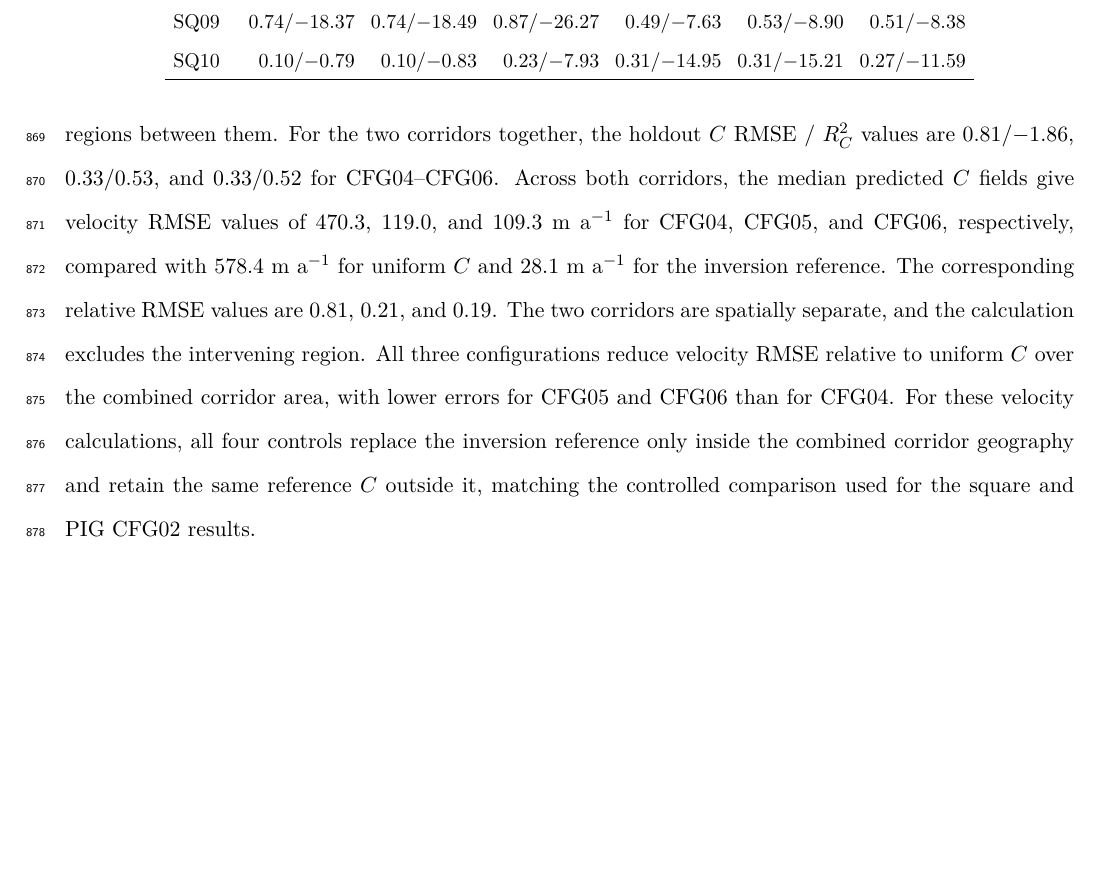
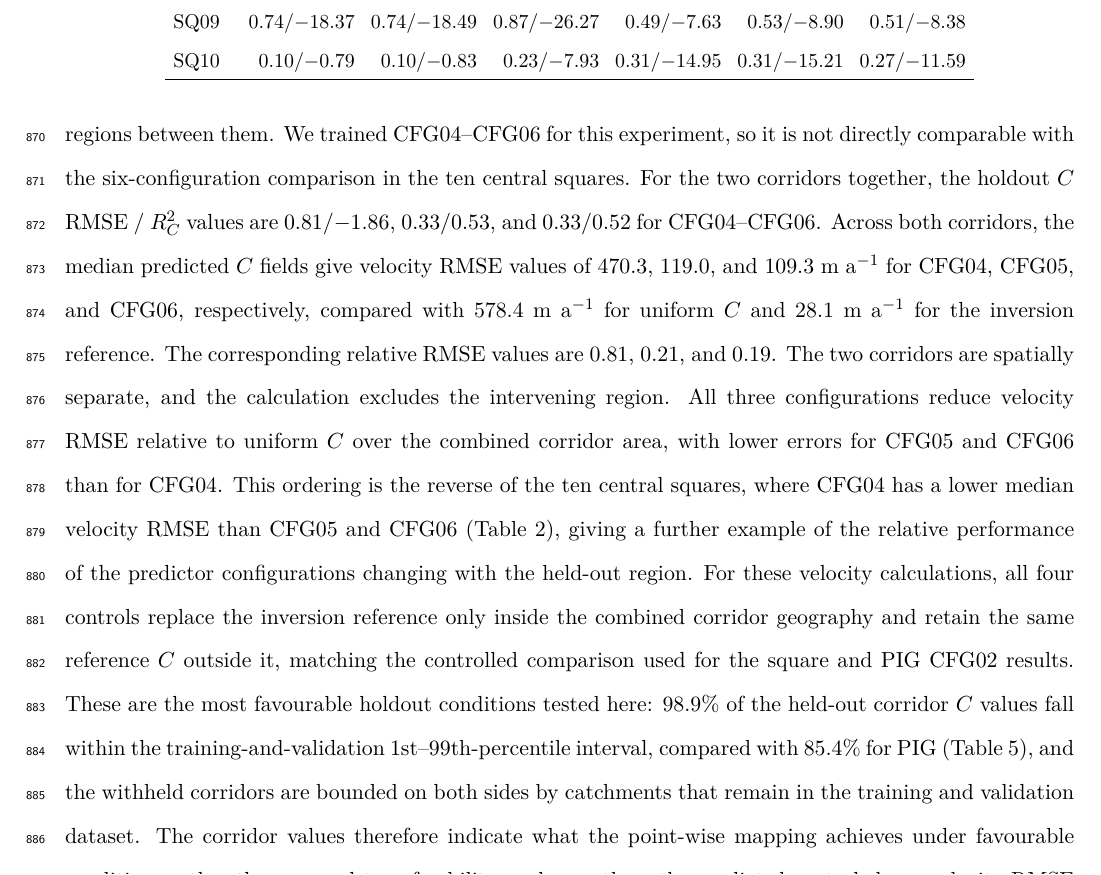
Before and after one commit to racheetmatai/icepack-inverse, a LaTeX document (manuscript/manuscript.tex): part of page 42 of 52, cut so that both start at the same text, the shorter picture padded with empty space. Compiled offline with pdfLaTeX.

Commit message:
Take the author's 24 September manuscript edits
Five author changes: active voice for the velocity and magnetic-anomaly
sources with a serial comma, an acknowledgement to Gunter Leguy (NCAR), a
note that the inter-catchment experiment trained CFG04-CFG06 only and so is
not directly comparable with the six-configuration square comparison, the
observation that its configuration ordering is the reverse of the squares,
and a passage explaining that the corridors are the most favourable holdout
tested (98.9% of held-out C values inside the training interval, against
85.4% for PIG).

Checked against the previous version: citations, figure includes,
environments and headings identical; the only new numbers are the two
percentages, both matching Table 6. 51 pages.

Co-Authored-By: Claude Opus 5 <noreply@anthropic.com>

```diff
--- a/manuscript/manuscript.tex
+++ b/manuscript/manuscript.tex
@@ -1130,11 +1130,19 @@ $R_C^2$ values of 0.92/$-0.49$, 0.85/$-0.28$, and
 validation rows does not predict spatial transfer to the withheld
 catchment.
 
-The inter-catchment experiment provides an additional regional test by withholding the complete PIG--Thwaites and Thwaites--Dotson corridors. This tests transfer from the named glacier catchments to the regions between them. For the two corridors together, the holdout $C$ RMSE / $R_C^2$ values are 0.81/$-1.86$, 0.33/0.53, and 0.33/0.52 for CFG04--CFG06. Across both corridors, the median predicted $C$ fields give velocity RMSE values of 470.3, 119.0, and 109.3~m~a$^{-1}$ for CFG04, CFG05, and CFG06, respectively, compared with 578.4~m~a$^{-1}$ for uniform $C$ and 28.1~m~a$^{-1}$ for the inversion reference. The corresponding relative RMSE values are 0.81, 0.21, and 0.19. The two corridors are spatially separate, and the calculation excludes the intervening region. All three configurations reduce velocity RMSE relative to uniform $C$ over the combined corridor area, with lower errors for CFG05 and CFG06 than for CFG04.
+The inter-catchment experiment provides an additional regional test by withholding the complete PIG--Thwaites and Thwaites--Dotson corridors. This tests transfer from the named glacier catchments to the regions between them. We trained CFG04--CFG06 for this experiment, so it is not directly comparable with the six-configuration comparison in the ten central squares. For the two corridors together, the holdout $C$ RMSE / $R_C^2$ values are 0.81/$-1.86$, 0.33/0.53, and 0.33/0.52 for CFG04--CFG06. Across both corridors, the median predicted $C$ fields give velocity RMSE values of 470.3, 119.0, and 109.3~m~a$^{-1}$ for CFG04, CFG05, and CFG06, respectively, compared with 578.4~m~a$^{-1}$ for uniform $C$ and 28.1~m~a$^{-1}$ for the inversion reference. The corresponding relative RMSE values are 0.81, 0.21, and 0.19. The two corridors are spatially separate, and the calculation excludes the intervening region. All three configurations reduce velocity RMSE relative to uniform $C$ over the combined corridor area, with lower errors for CFG05 and CFG06 than for CFG04. This ordering is the reverse of the ten central squares, where CFG04 has a lower median velocity RMSE than CFG05 and CFG06 (Table~\ref{tab:performance_summary}), giving a further example of the relative performance of the predictor configurations changing with the held-out region.
 For these velocity calculations, all four controls replace the inversion
 reference only inside the combined corridor geography and retain the same
 reference $C$ outside it, matching the controlled comparison used for the
-square and PIG CFG02 results.
+square and PIG CFG02 results. These are the most favourable holdout
+conditions tested here: 98.9\% of the held-out corridor $C$ values fall
+within the training-and-validation 1st--99th-percentile interval, compared
+with 85.4\% for PIG (Table~\ref{tab:target_distributions}), and the withheld
+corridors are bounded on both sides by catchments that remain in the training
+and validation dataset. The corridor values therefore indicate what the
+point-wise mapping achieves under favourable conditions rather than general
+transferability, and even there the predicted controls leave velocity RMSE
+about four times that of the inversion reference.
 
 Finally, we examine the small number of unusually large reference-$C$ values
 because mean-square loss weights large prediction residuals more heavily.
```
Also changed, not shown: manuscript/manuscript.tex (6 more changed lines).
